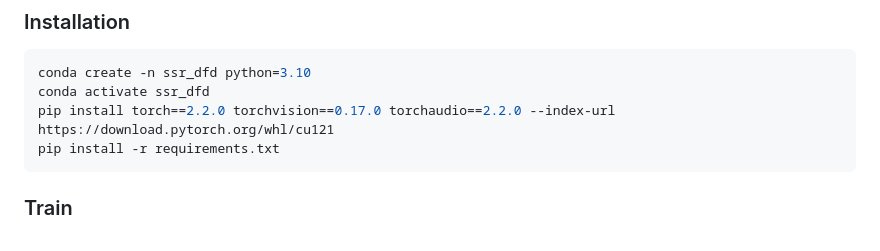
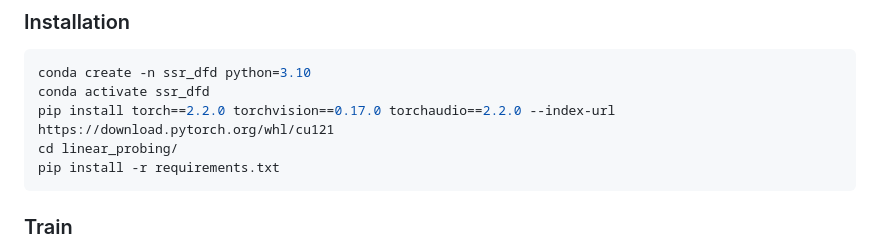
Before and after one commit to bit-ml/ssr-dfd, a Markdown page: README.md, the part around the change. Rendered like a GitHub page.

````diff
--- a/README.md
+++ b/README.md
@@ -22,6 +22,7 @@ Code and checkpoints for linear probing can be found in the `linear_probing` fol
 conda create -n ssr_dfd python=3.10
 conda activate ssr_dfd
 pip install torch==2.2.0 torchvision==0.17.0 torchaudio==2.2.0 --index-url https://download.pytorch.org/whl/cu121
+cd linear_probing/
 pip install -r requirements.txt
 ```
 
````
